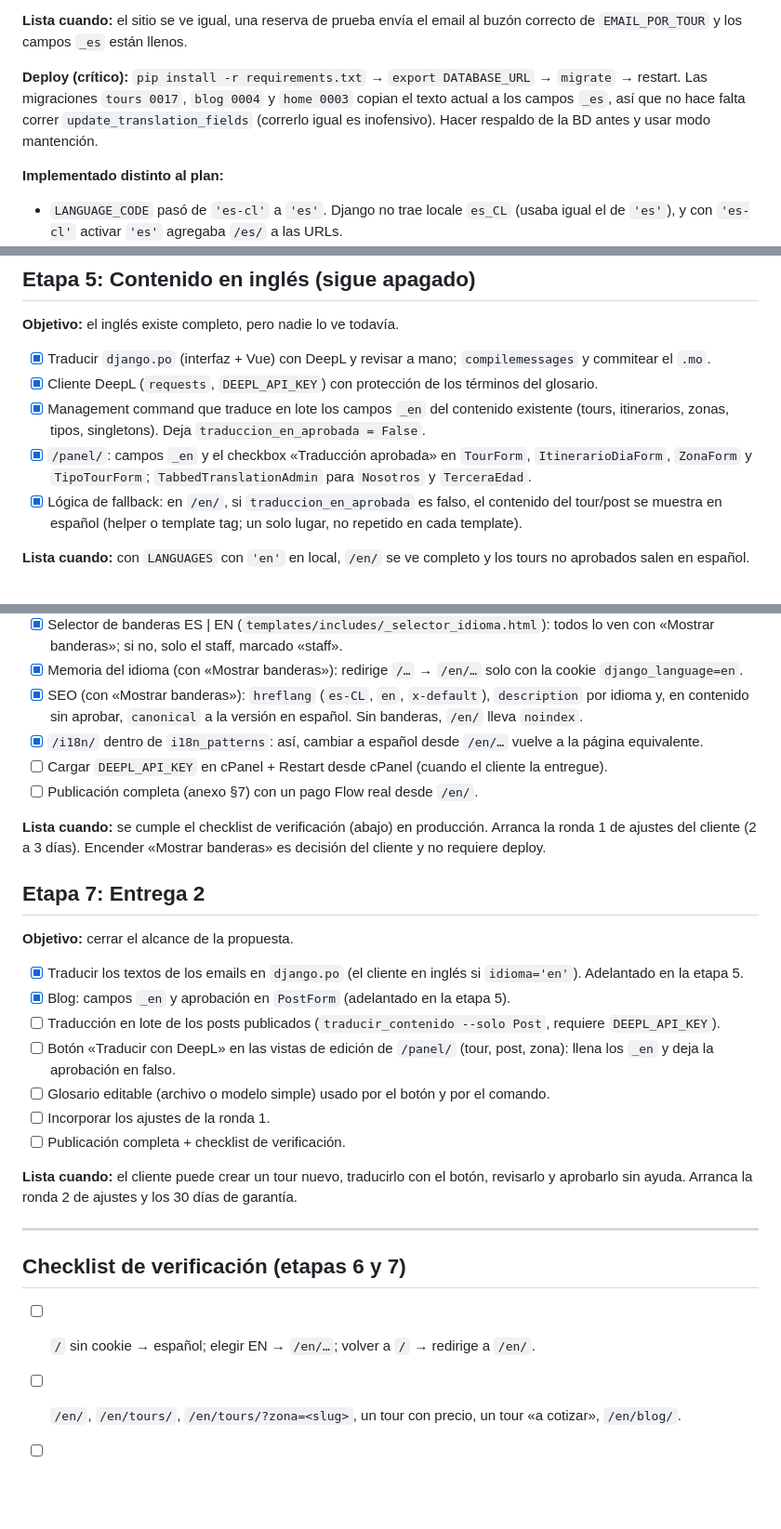
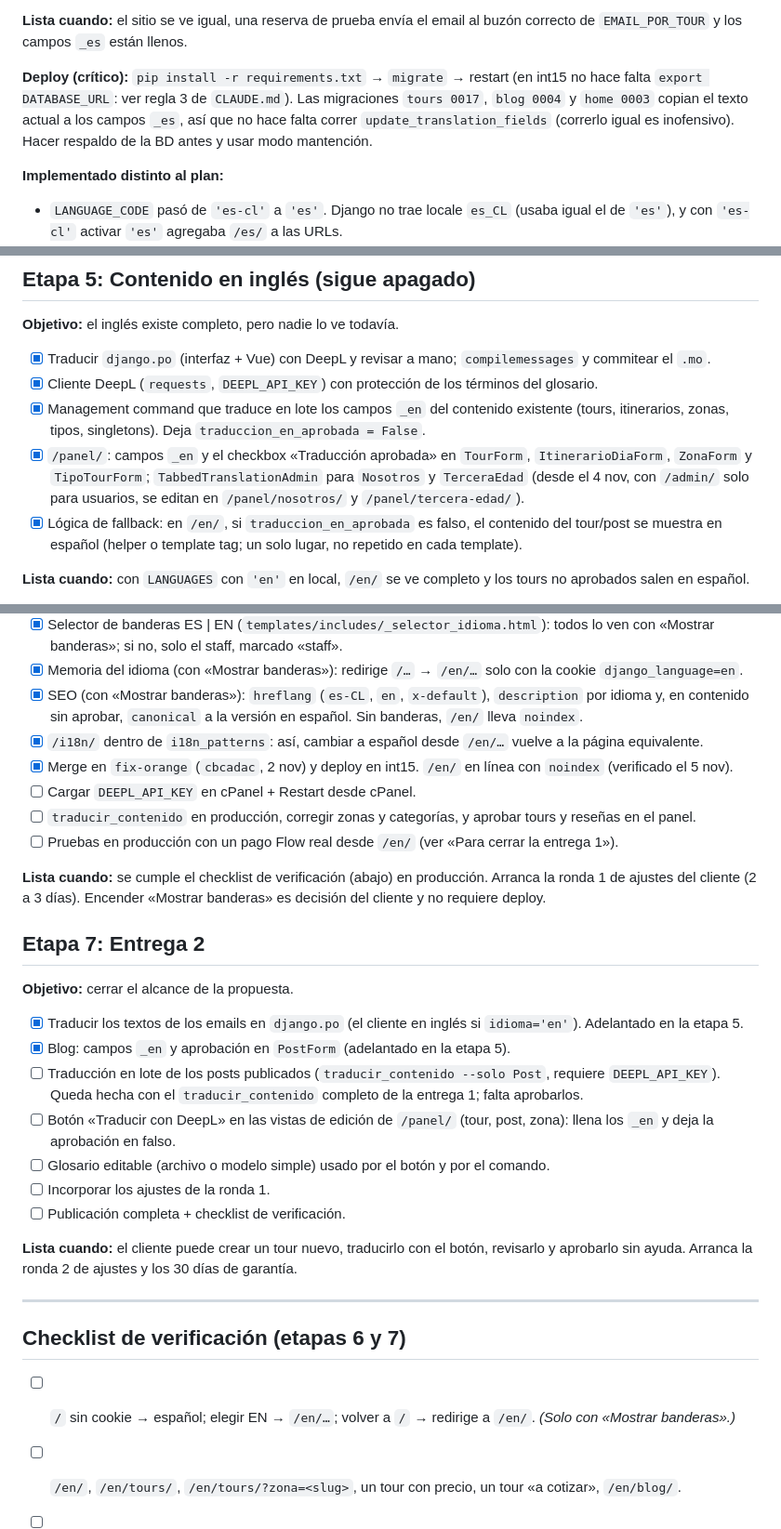
Before and after one commit to Cesar-eav/orangetravel, a Markdown page: docs/PLAN_TRADUCCION_ETAPAS.md, 3 parts joined by grey strips. Shown at 93% size. GitHub-like rendering; blank space fills up the shorter version.

```diff
--- a/docs/PLAN_TRADUCCION_ETAPAS.md
+++ b/docs/PLAN_TRADUCCION_ETAPAS.md
@@ -122,7 +152,7 @@ Al hacer el merge de `traduccion` en `fix-orange`, además del conflicto de `tou
 
 **Lista cuando:** el sitio se ve igual, una reserva de prueba envía el email al buzón correcto de `EMAIL_POR_TOUR` y los campos `_es` están llenos.
 
-**Deploy (crítico):** `pip install -r requirements.txt` → `export DATABASE_URL` → `migrate` → restart. Las migraciones `tours 0017`, `blog 0004` y `home 0003` copian el texto actual a los campos `_es`, así que no hace falta correr `update_translation_fields` (correrlo igual es inofensivo). Hacer respaldo de la BD antes y usar modo mantención.
+**Deploy (crítico):** `pip install -r requirements.txt` → `migrate` → restart (en int15 no hace falta `export DATABASE_URL`: ver regla 3 de `CLAUDE.md`). Las migraciones `tours 0017`, `blog 0004` y `home 0003` copian el texto actual a los campos `_es`, así que no hace falta correr `update_translation_fields` (correrlo igual es inofensivo). Hacer respaldo de la BD antes y usar modo mantención.
 
 **Implementado distinto al plan:**
 - `LANGUAGE_CODE` pasó de `'es-cl'` a `'es'`. Django no trae locale `es_CL` (usaba igual el de `'es'`), y con `'es-cl'` activar `'es'` agregaba `/es/` a las URLs.
@@ -158,7 +188,7 @@ Al hacer el merge de `traduccion` en `fix-orange`, además del conflicto de `tou
 - [x] Traducir `django.po` (interfaz + Vue) con DeepL y revisar a mano; `compilemessages` y commitear el `.mo`.
 - [x] Cliente DeepL (`requests`, `DEEPL_API_KEY`) con protección de los términos del glosario.
 - [x] Management command que traduce en lote los campos `_en` del contenido existente (tours, itinerarios, zonas, tipos, singletons). Deja `traduccion_en_aprobada = False`.
-- [x] `/panel/`: campos `_en` y el checkbox «Traducción aprobada» en `TourForm`, `ItinerarioDiaForm`, `ZonaForm` y `TipoTourForm`; `TabbedTranslationAdmin` para `Nosotros` y `TerceraEdad`.
+- [x] `/panel/`: campos `_en` y el checkbox «Traducción aprobada» en `TourForm`, `ItinerarioDiaForm`, `ZonaForm` y `TipoTourForm`; `TabbedTranslationAdmin` para `Nosotros` y `TerceraEdad` (desde el 4 nov, con `/admin/` solo para usuarios, se editan en `/panel/nosotros/` y `/panel/tercera-edad/`).
 - [x] Lógica de fallback: en `/en/`, si `traduccion_en_aprobada` es falso, el contenido del tour/post se muestra en español (helper o template tag; un solo lugar, no repetido en cada template).
 
 **Lista cuando:** con `LANGUAGES` con `'en'` en local, `/en/` se ve completo y los tours no aprobados salen en español.
@@ -175,8 +205,10 @@ Al hacer el merge de `traduccion` en `fix-orange`, además del conflicto de `tou
 - [x] Memoria del idioma (con «Mostrar banderas»): redirige `/…` → `/en/…` solo con la cookie `django_language=en`.
 - [x] SEO (con «Mostrar banderas»): `hreflang` (`es-CL`, `en`, `x-default`), `description` por idioma y, en contenido sin aprobar, `canonical` a la versión en español. Sin banderas, `/en/` lleva `noindex`.
 - [x] `/i18n/` dentro de `i18n_patterns`: así, cambiar a español desde `/en/…` vuelve a la página equivalente.
-- [ ] Cargar `DEEPL_API_KEY` en cPanel + Restart desde cPanel (cuando el cliente la entregue).
-- [ ] Publicación completa (anexo §7) con un pago Flow real desde `/en/`.
+- [x] Merge en `fix-orange` (`cbcadac`, 2 nov) y deploy en int15. `/en/` en línea con `noindex` (verificado el 5 nov).
+- [ ] Cargar `DEEPL_API_KEY` en cPanel + Restart desde cPanel.
+- [ ] `traducir_contenido` en producción, corregir zonas y categorías, y aprobar tours y reseñas en el panel.
+- [ ] Pruebas en producción con un pago Flow real desde `/en/` (ver «Para cerrar la entrega 1»).
 
 **Lista cuando:** se cumple el checklist de verificación (abajo) en producción. Arranca la ronda 1 de ajustes del cliente (2 a 3 días). Encender «Mostrar banderas» es decisión del cliente y no requiere deploy.
 
@@ -186,7 +218,7 @@ Al hacer el merge de `traduccion` en `fix-orange`, además del conflicto de `tou
 
 - [x] Traducir los textos de los emails en `django.po` (el cliente en inglés si `idioma='en'`). Adelantado en la etapa 5.
 - [x] Blog: campos `_en` y aprobación en `PostForm` (adelantado en la etapa 5).
-- [ ] Traducción en lote de los posts publicados (`traducir_contenido --solo Post`, requiere `DEEPL_API_KEY`).
+- [ ] Traducción en lote de los posts publicados (`traducir_contenido --solo Post`, requiere `DEEPL_API_KEY`). Queda hecha con el `traducir_contenido` completo de la entrega 1; falta aprobarlos.
 - [ ] Botón «Traducir con DeepL» en las vistas de edición de `/panel/` (tour, post, zona): llena los `_en` y deja la aprobación en falso.
 - [ ] Glosario editable (archivo o modelo simple) usado por el botón y por el comando.
 - [ ] Incorporar los ajustes de la ronda 1.
@@ -198,7 +230,7 @@ Al hacer el merge de `traduccion` en `fix-orange`, además del conflicto de `tou
 
 ## Checklist de verificación (etapas 6 y 7)
 
-- [ ] `/` sin cookie → español; elegir EN → `/en/…`; volver a `/` → redirige a `/en/`.
+- [ ] `/` sin cookie → español; elegir EN → `/en/…`; volver a `/` → redirige a `/en/`. *(Solo con «Mostrar banderas».)*
 - [ ] `/en/`, `/en/tours/`, `/en/tours/?zona=<slug>`, un tour con precio, un tour «a cotizar», `/en/blog/`.
 - [ ] Tour no aprobado en `/en/` → contenido en español, sin `hreflang="en"`.
 - [ ] Reserva y cotización desde `/en/` → cliente recibe el email en inglés, admin en español, al buzón de `EMAIL_POR_TOUR`.
```
Also changed, not shown: other parts of docs/PLAN_TRADUCCION_ETAPAS.md (+43 -13 lines), CLAUDE.md (+6 -5 lines), docs/PROPUESTA_TRADUCCION_ES_EN.md (+1 -1 lines).
